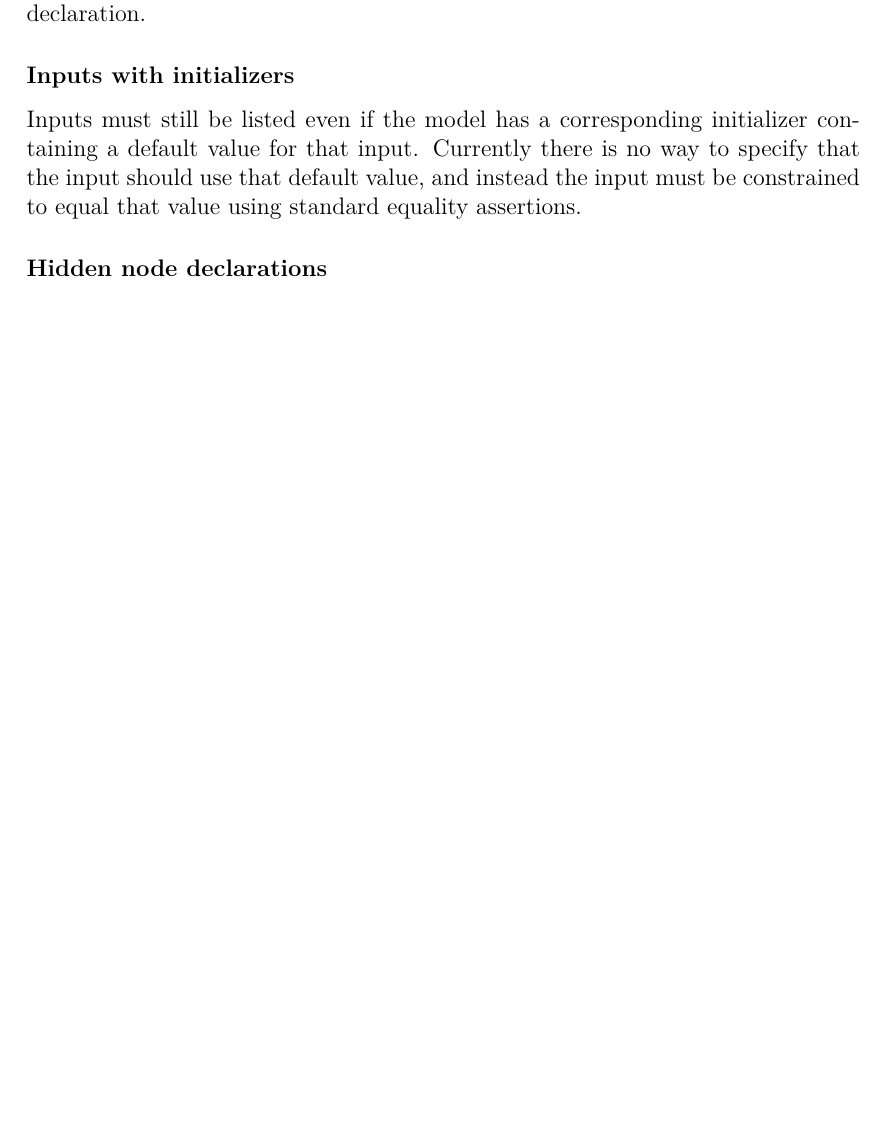
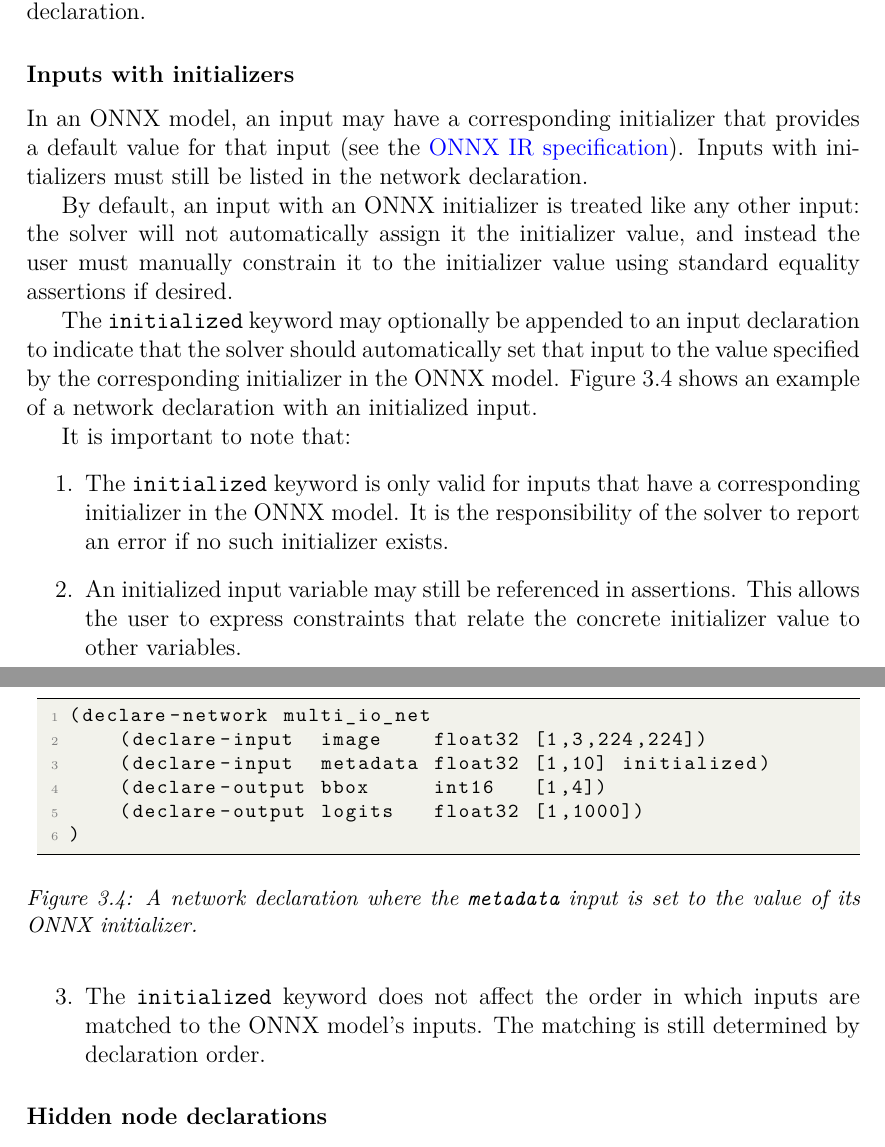
Before and after one commit to VNNLIB/VNNLIB-Standard, a LaTeX thesis (document/standard.tex, which reads document/chapters/query_language.tex): part of page 20 of 53 before the commit and two parts of pages 20 and 21 of 54 after it, the two joined at a grey line, cut so that both start at the same text, the shorter picture padded with empty space. Compiled offline with pdfLaTeX.

Commit message:
Add initialized keyword for inputs with ONNX initializers
Agent-Logs-Url: https://github.com/VNNLIB/VNNLIB-Standard/sessions/d44acb5c-23af-4957-94f6-1f4dff2bfed3

Co-authored-by: MatthewDaggitt <2076434+MatthewDaggitt@users.noreply.github.com>

```diff
--- a/document/chapters/query_language.tex
+++ b/document/chapters/query_language.tex
@@ -143,8 +143,34 @@ If implemented, this would allow inputs and outputs to be omitted from the netwo
 This feature is not currently planned as it (a) would not increase the expressive power of the query language, (b) would complicate the implementation of the solver, (c) would complicate the semantics of the query language and (d) would make it possible for the user to unintentionally omit inputs from the network declaration.
 
 \subsubsection{Inputs with initializers}
+\label{sec:inputs-with-initializers}
 
-Inputs must still be listed even if the model has a corresponding initializer containing a default value for that input. Currently there is no way to specify that the input should use that default value, and instead the input must be constrained to equal that value using standard equality assertions.
+In an ONNX model, an input may have a corresponding initializer that provides a default value for that input (see the \href{https://onnx.ai/onnx/repo-docs/IR.html}{ONNX IR specification}).
+Inputs with initializers must still be listed in the network declaration.
+
+By default, an input with an ONNX initializer is treated like any other input: the solver will not automatically assign it the initializer value, and instead the user must manually constrain it to the initializer value using standard equality assertions if desired.
+
+The \texttt{initialized} keyword may optionally be appended to an input declaration to indicate that the solver should automatically set that input to the value specified by the corresponding initializer in the ONNX model.
+Figure~\ref{fig:initialized-input} shows an example of a network declaration with an initialized input.
+
+\begin{figure}[h!]
+    \begin{lstlisting}[style=lbnf]
+(declare-network multi_io_net
+    (declare-input  image    float32 [1,3,224,224])
+    (declare-input  metadata float32 [1,10] initialized)
+    (declare-output bbox     int16   [1,4])
+    (declare-output logits   float32 [1,1000])
+)\end{lstlisting}
+    \caption{A network declaration where the \texttt{metadata} input is set to the value of its ONNX initializer.}
+    \label{fig:initialized-input}
+\end{figure}
+
+It is important to note that:
+\begin{enumerate}
+    \item The \texttt{initialized} keyword is only valid for inputs that have a corresponding initializer in the ONNX model. It is the responsibility of the solver to report an error if no such initializer exists.
+    \item An initialized input variable may still be referenced in assertions. This allows the user to express constraints that relate the concrete initializer value to other variables.
+    \item The \texttt{initialized} keyword does not affect the order in which inputs are matched to the ONNX model's inputs. The matching is still determined by declaration order.
+\end{enumerate}
 
 
 \subsubsection{Hidden node declarations}
```
Also changed, not shown: 2 other files.
